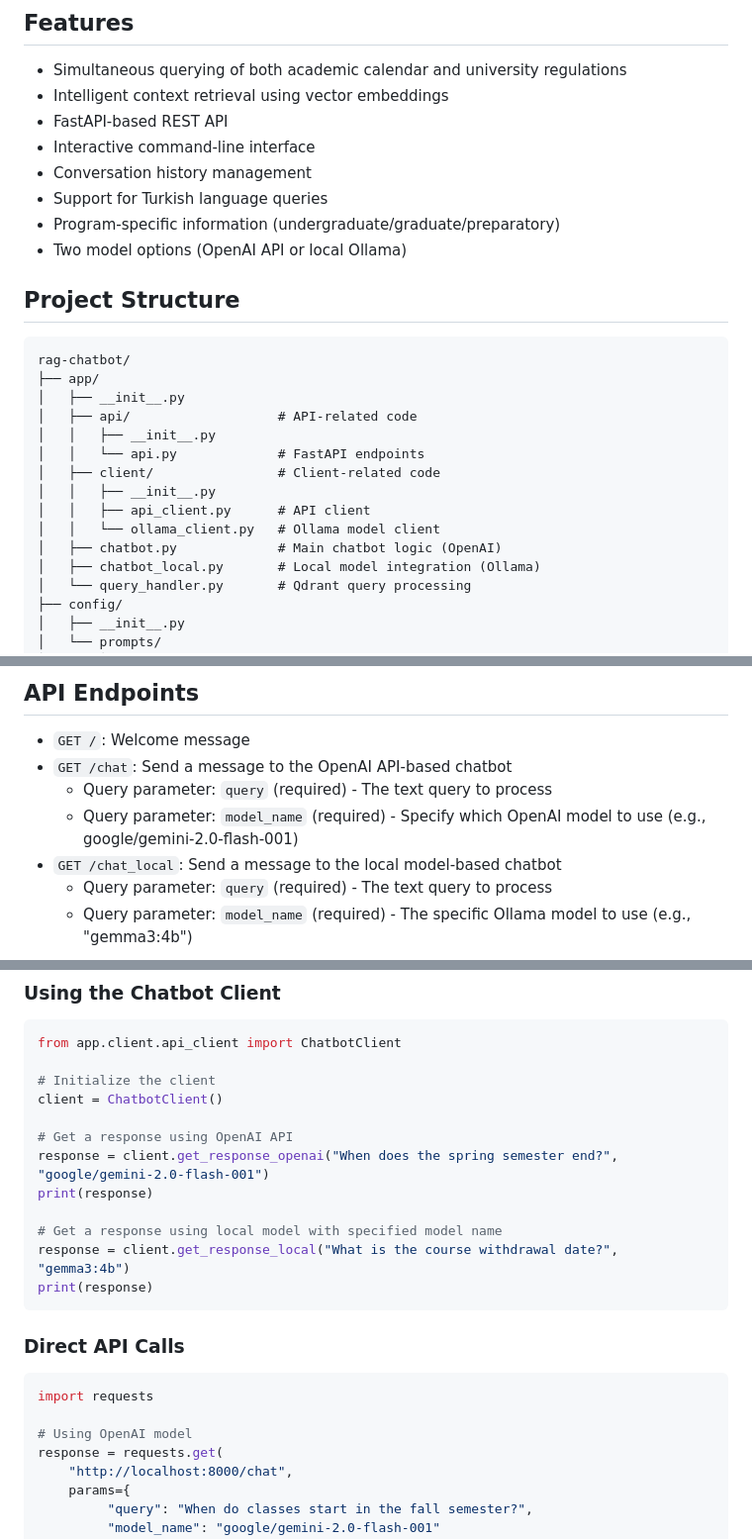
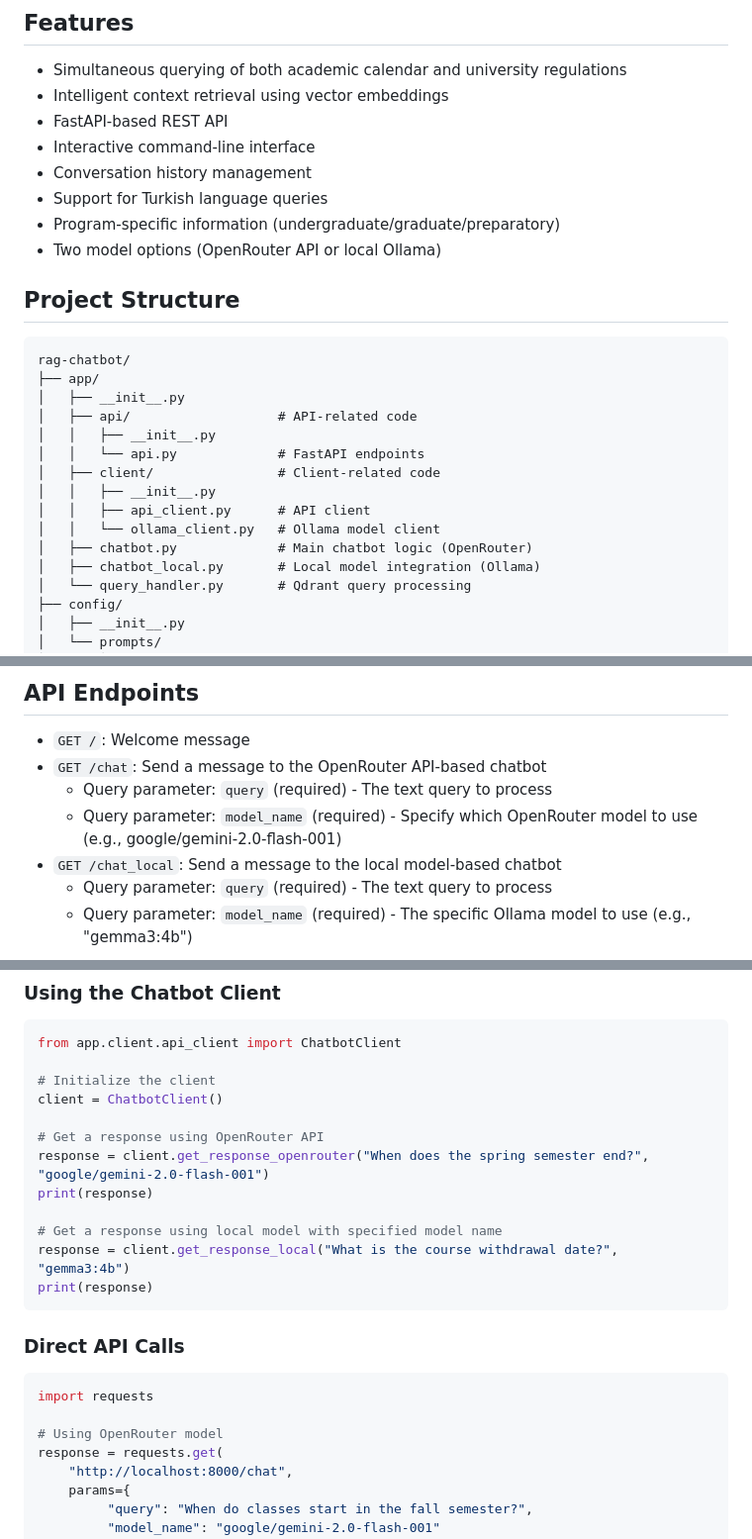
Before and after one commit to raccoon-42/student-affairs-chatbot, a Markdown page: README.md, 3 parts joined by grey strips. Shown: that part at 99% size. Drawn GitHub-style.

````diff
--- a/README.md
+++ b/README.md
@@ -11,7 +11,7 @@ A Retrieval-Augmented Generation (RAG) chatbot that provides information about a
 - Conversation history management
 - Support for Turkish language queries
 - Program-specific information (undergraduate/graduate/preparatory)
-- Two model options (OpenAI API or local Ollama)
+- Two model options (OpenRouter API or local Ollama)
 
 ## Project Structure
 
@@ -26,7 +26,7 @@ rag-chatbot/
 │   │   ├── __init__.py
 │   │   ├── api_client.py      # API client
 │   │   └── ollama_client.py   # Ollama model client
-│   ├── chatbot.py             # Main chatbot logic (OpenAI)
+│   ├── chatbot.py             # Main chatbot logic (OpenRouter)
 │   ├── chatbot_local.py       # Local model integration (Ollama)
 │   └── query_handler.py       # Qdrant query processing
 ├── config/
@@ -196,9 +196,9 @@ Then access the API at `http://localhost:8000`.
 ## API Endpoints
 
 - `GET /`: Welcome message
-- `GET /chat`: Send a message to the OpenAI API-based chatbot
+- `GET /chat`: Send a message to the OpenRouter API-based chatbot
   - Query parameter: `query` (required) - The text query to process
-  - Query parameter: `model_name` (required) - Specify which OpenAI model to use (e.g., google/gemini-2.0-flash-001)
+  - Query parameter: `model_name` (required) - Specify which OpenRouter model to use (e.g., google/gemini-2.0-flash-001)
 - `GET /chat_local`: Send a message to the local model-based chatbot
   - Query parameter: `query` (required) - The text query to process
   - Query parameter: `model_name` (required) - The specific Ollama model to use (e.g., "gemma3:4b")
@@ -213,8 +213,8 @@ from app.client.api_client import ChatbotClient
 # Initialize the client
 client = ChatbotClient()
 
-# Get a response using OpenAI API
-response = client.get_response_openai("When does the spring semester end?", "google/gemini-2.0-flash-001")
+# Get a response using OpenRouter API
+response = client.get_response_openrouter("When does the spring semester end?", "google/gemini-2.0-flash-001")
 print(response)
 
 # Get a response using local model with specified model name
@@ -227,7 +227,7 @@ print(response)
 ```python
 import requests
 
-# Using OpenAI model
+# Using OpenRouter model
 response = requests.get(
     "http://localhost:8000/chat",
     params={
````
Also changed, not shown: other parts of README.md (+3 -3 lines).
